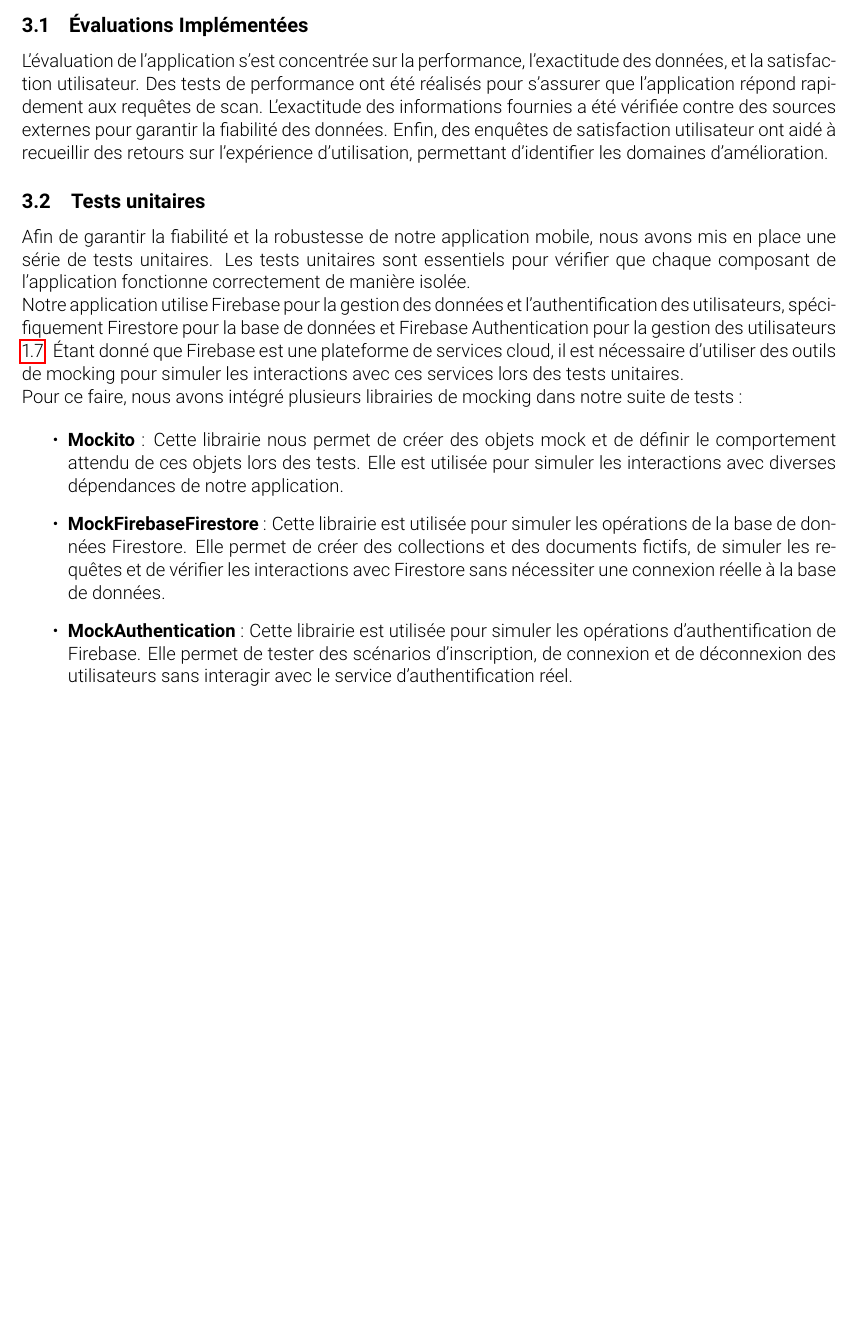
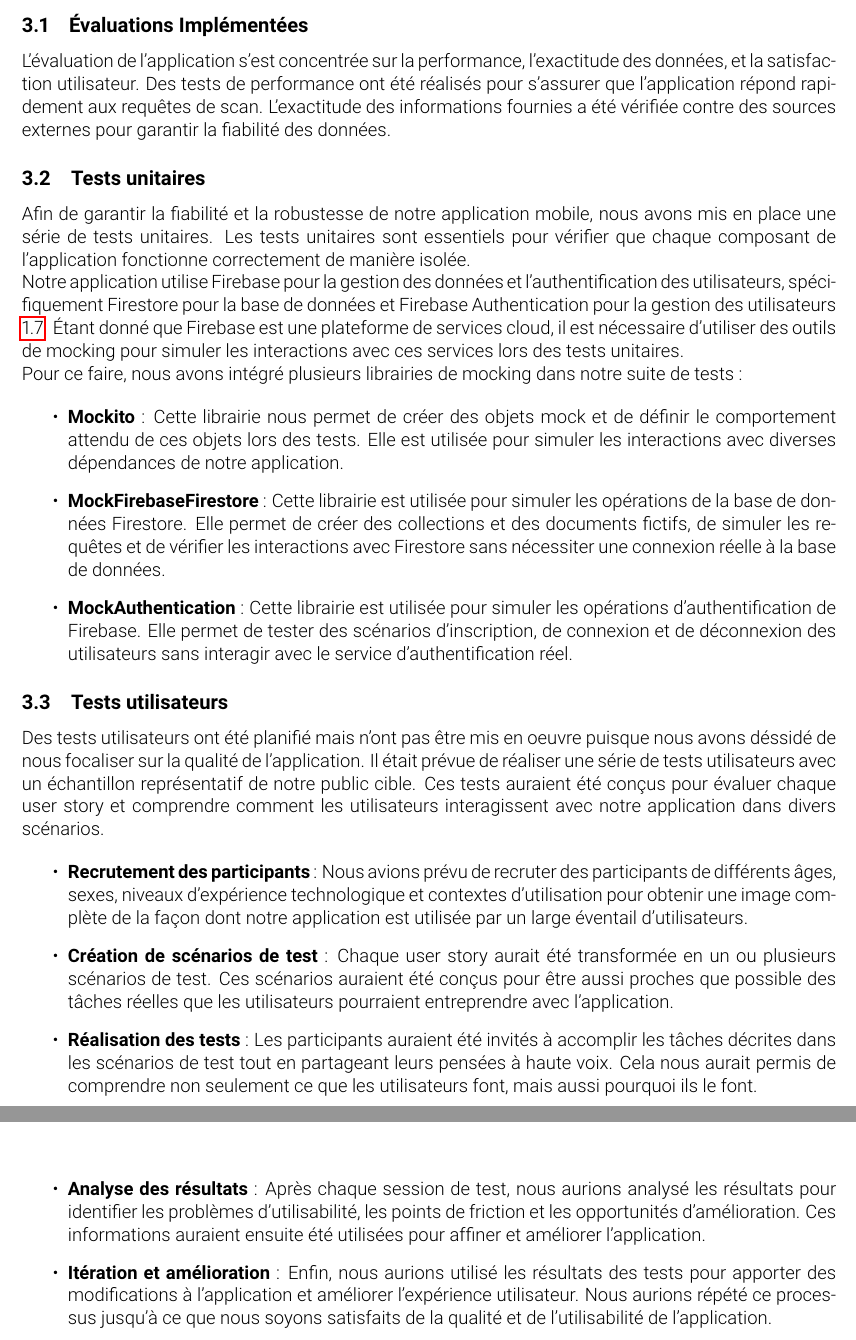
Before and after one commit to MA-AdMoApp-EthiScan/concept, a LaTeX document (rapport/rapport.tex, which reads rapport/chapters/3_Evaluations.tex): part of page 11 of 19 before the commit and two parts of pages 11 and 12 of 20 after it, the two joined at a grey line, cut so that both start at the same text, the shorter picture padded with empty space. Compiled offline with pdfLaTeX.

Commit message:
add test utilisateurs

```diff
--- a/rapport/chapters/3_Evaluations.tex
+++ b/rapport/chapters/3_Evaluations.tex
@@ -1,7 +1,7 @@
 \section{Évaluations}
 \subsection{Évaluations Implémentées}
 
-L'évaluation de l'application s'est concentrée sur la performance, l'exactitude des données, et la satisfaction utilisateur. Des tests de performance ont été réalisés pour s'assurer que l'application répond rapidement aux requêtes de scan. L'exactitude des informations fournies a été vérifiée contre des sources externes pour garantir la fiabilité des données. Enfin, des enquêtes de satisfaction utilisateur ont aidé à recueillir des retours sur l'expérience d'utilisation, permettant d'identifier les domaines d'amélioration.
+L'évaluation de l'application s'est concentrée sur la performance, l'exactitude des données, et la satisfaction utilisateur. Des tests de performance ont été réalisés pour s'assurer que l'application répond rapidement aux requêtes de scan. L'exactitude des informations fournies a été vérifiée contre des sources externes pour garantir la fiabilité des données.
 
 \subsection{Tests unitaires}
 
@@ -16,3 +16,17 @@ Pour ce faire, nous avons intégré plusieurs librairies de mocking dans notre s
     \item \textbf{MockFirebaseFirestore} : Cette librairie est utilisée pour simuler les opérations de la base de données Firestore. Elle permet de créer des collections et des documents fictifs, de simuler les requêtes et de vérifier les interactions avec Firestore sans nécessiter une connexion réelle à la base de données.
     \item \textbf{MockAuthentication} : Cette librairie est utilisée pour simuler les opérations d'authentification de Firebase. Elle permet de tester des scénarios d'inscription, de connexion et de déconnexion des utilisateurs sans interagir avec le service d'authentification réel.
 \end{itemize}
+
+\subsection{Tests utilisateurs}
+
+Des tests utilisateurs ont été planifié mais n'ont pas être mis en oeuvre puisque nous avons déssidé de nous focaliser sur la qualité de l'application. Il était prévue de réaliser une série de tests utilisateurs avec un échantillon représentatif de notre public cible. Ces tests auraient été conçus pour évaluer chaque user story et comprendre comment les utilisateurs interagissent avec notre application dans divers scénarios.
+
+\begin{itemize}
+    \item \textbf{Recrutement des participants} : Nous avions prévu de recruter des participants de différents âges, sexes, niveaux d'expérience technologique et contextes d'utilisation pour obtenir une image complète de la façon dont notre application est utilisée par un large éventail d'utilisateurs.
+    \item \textbf{Création de scénarios de test} : Chaque user story aurait été transformée en un ou plusieurs scénarios de test. Ces scénarios auraient été conçus pour être aussi proches que possible des tâches réelles que les utilisateurs pourraient entreprendre avec l'application.
+    \item \textbf{Réalisation des tests} : Les participants auraient été invités à accomplir les tâches décrites dans les scénarios de test tout en partageant leurs pensées à haute voix. Cela nous aurait permis de comprendre non seulement ce que les utilisateurs font, mais aussi pourquoi ils le font.
+    \item \textbf{Analyse des résultats} :  Après chaque session de test, nous aurions analysé les résultats pour identifier les problèmes d'utilisabilité, les points de friction et les opportunités d'amélioration. Ces informations auraient ensuite été utilisées pour affiner et améliorer l'application.
+    \item \textbf{Itération et amélioration} : Enfin, nous aurions utilisé les résultats des tests pour apporter des modifications à l'application et améliorer l'expérience utilisateur. Nous aurions répété ce processus jusqu'à ce que nous soyons satisfaits de la qualité et de l'utilisabilité de l'application.
+\end{itemize}
+
+%En fin de compte, notre objectif était de créer une application qui répond aux besoins de nos utilisateurs de manière intuitive et efficace. Bien que nous n'ayons pas encore pu réaliser ces tests utilisateurs, ils restent une priorité pour notre équipe à mesure que nous continuons à développer et à améliorer notre application.
```
